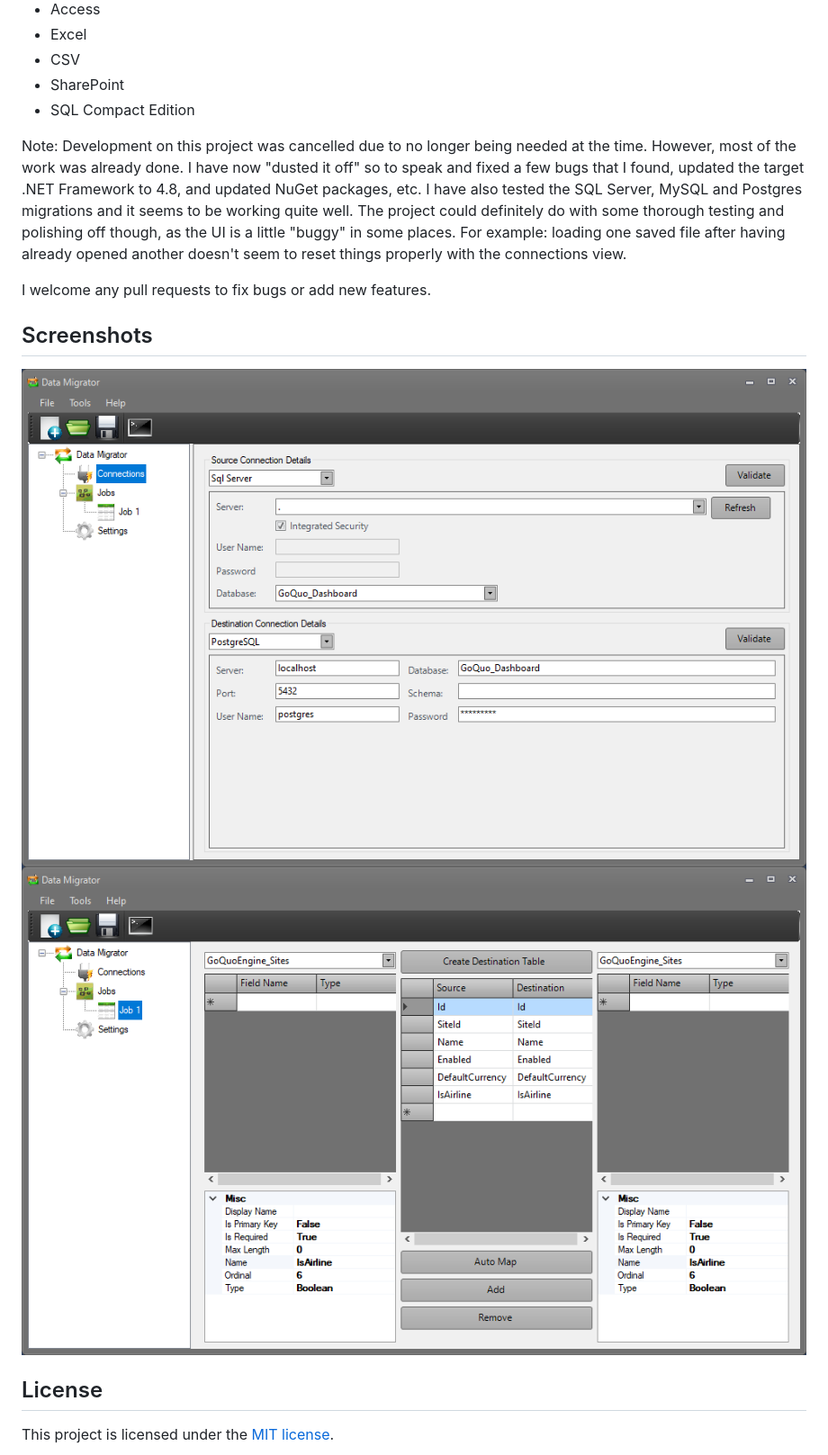
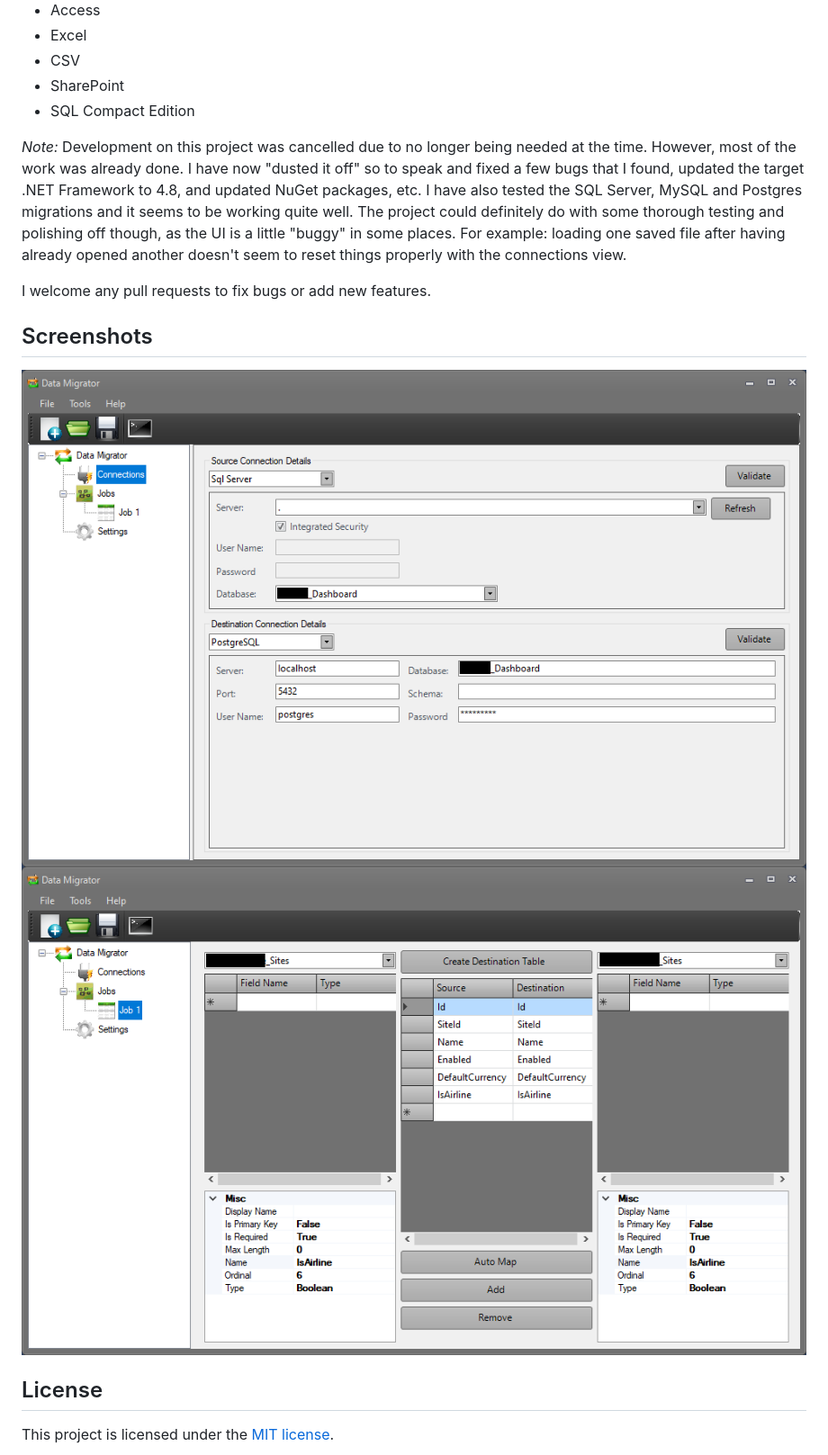
Before and after one commit to gordon-matt/DataMigrator, a Markdown page: README.md, the part around the change. Shown at 90% size. Rendered like a GitHub page; pictures changed too: _Misc/Screenshot_01_Connections.PNG, _Misc/Screenshot_02_Job.PNG.

```diff
--- a/README.md
+++ b/README.md
@@ -17,7 +17,7 @@ This was an interesting project I started some years ago. The idea is that you s
 - SharePoint
 - SQL Compact Edition
 
-Note: Development on this project was cancelled due to no longer being needed at the time. However, most of the work was already done. I have now "dusted it off" so to speak and fixed a few bugs that I found, updated the target .NET Framework to 4.8, and updated NuGet packages, etc. I have also tested the SQL Server, MySQL and Postgres migrations and it seems to be working quite well. The project could definitely do with some thorough testing and polishing off though, as the UI is a little "buggy" in some places. For example: loading one saved file after having already opened another doesn't seem to reset things properly with the connections view.
+*Note:* Development on this project was cancelled due to no longer being needed at the time. However, most of the work was already done. I have now "dusted it off" so to speak and fixed a few bugs that I found, updated the target .NET Framework to 4.8, and updated NuGet packages, etc. I have also tested the SQL Server, MySQL and Postgres migrations and it seems to be working quite well. The project could definitely do with some thorough testing and polishing off though, as the UI is a little "buggy" in some places. For example: loading one saved file after having already opened another doesn't seem to reset things properly with the connections view.
 
 I welcome any pull requests to fix bugs or add new features.
 
```
